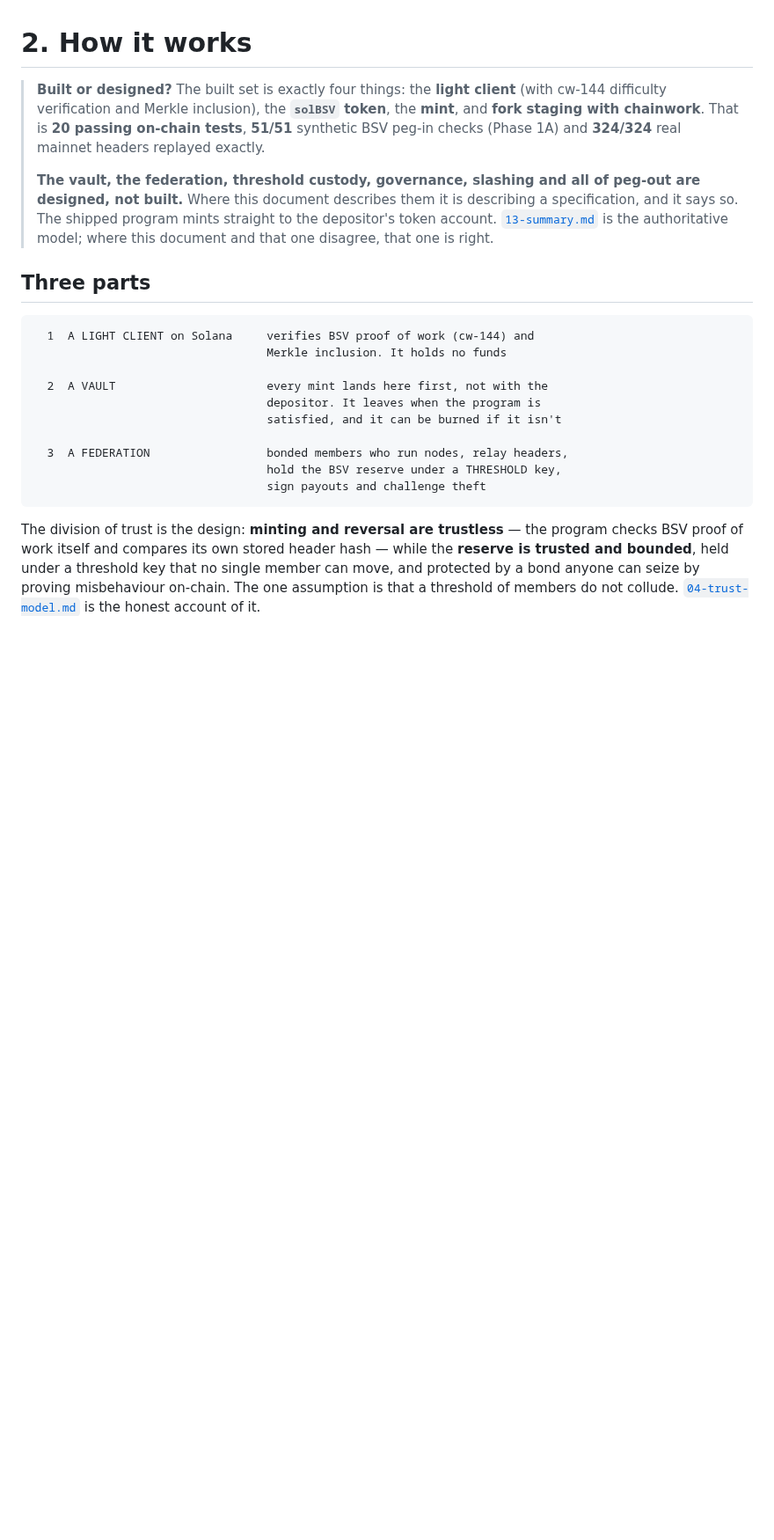
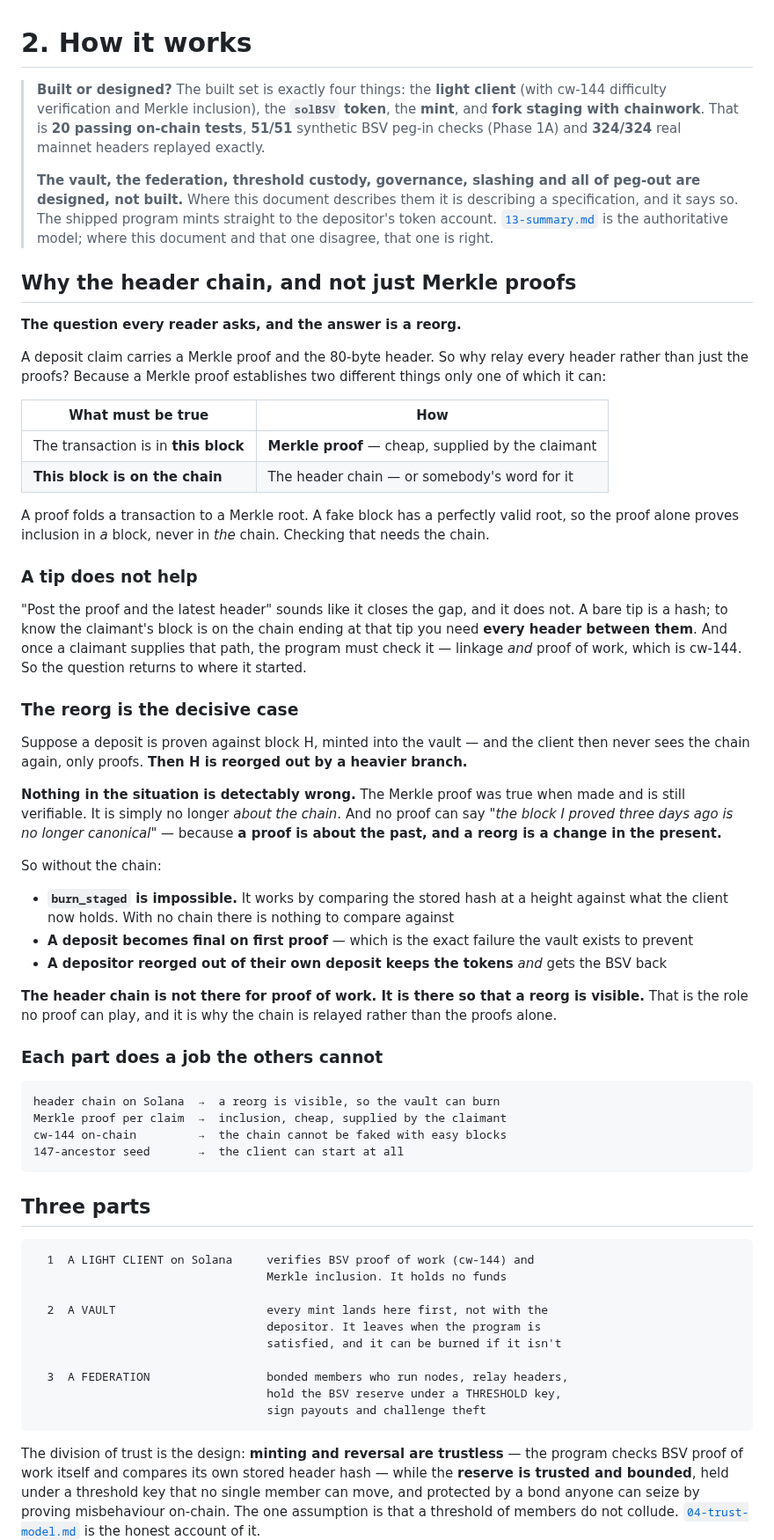
Before and after one commit to solbeam-bot/solbeam, a Markdown page: docs/02-how-it-works.md, the part around the change. Shown at 88% size. Drawn GitHub-style; blank space fills up the shorter version.

Commit message:
Explain why the header chain is relayed and not just the Merkle proofs
The question every reader asks, and a reorg is the answer rather than proof of work.

A Merkle proof folds a transaction to a Merkle root, and a fake block has a perfectly
valid root, so the proof proves inclusion in A block and never in THE chain. Checking
that needs the chain.

'Proof plus the latest header' does not close the gap either: a bare tip is a hash, and
knowing the claimant's block is on the chain ending there needs every header between them.
Supply that path and the program must still check linkage and proof of work, so the
question returns to where it started.

The decisive case is a reorg. A deposit proven against block H, minted, and then H is
reorged out by a heavier branch. Nothing in the situation is detectably wrong: the proof
was true when made and is still verifiable, it is simply no longer about the chain. No
proof can say 'the block I proved three days ago is no longer canonical', because a proof
is about the past and a reorg is a change in the present.

So without the chain, burn_staged is impossible -- it works by comparing the stored hash at
a height against what the client now holds, and with no chain there is nothing to compare
against. Deposits would become final on first proof, which is the exact failure the vault
exists to prevent, and a depositor reorged out of their own deposit would keep the tokens
and get the BSV back.

The header chain is therefore not there for proof of work. It is there so that a reorg is
visible, which is the role no proof can play.

````diff
--- a/docs/02-how-it-works.md
+++ b/docs/02-how-it-works.md
@@ -10,6 +10,58 @@
 > it says so. The shipped program mints straight to the depositor's token account.
 > [`13-summary.md`](13-summary.md) is the authoritative model; where this document and that one
 > disagree, that one is right.
+
+## Why the header chain, and not just Merkle proofs
+
+**The question every reader asks, and the answer is a reorg.**
+
+A deposit claim carries a Merkle proof and the 80-byte header. So why relay every header rather
+than just the proofs? Because a Merkle proof establishes two different things only one of which it
+can:
+
+| What must be true | How |
+|---|---|
+| The transaction is in **this block** | **Merkle proof** — cheap, supplied by the claimant |
+| **This block is on the chain** | The header chain — or somebody's word for it |
+
+A proof folds a transaction to a Merkle root. A fake block has a perfectly valid root, so the proof
+alone proves inclusion in *a* block, never in *the* chain. Checking that needs the chain.
+
+### A tip does not help
+
+"Post the proof and the latest header" sounds like it closes the gap, and it does not. A bare tip is
+a hash; to know the claimant's block is on the chain ending at that tip you need **every header
+between them**. And once a claimant supplies that path, the program must check it — linkage *and*
+proof of work, which is cw-144. So the question returns to where it started.
+
+### The reorg is the decisive case
+
+Suppose a deposit is proven against block H, minted into the vault — and the client then never sees
+the chain again, only proofs. **Then H is reorged out by a heavier branch.**
+
+**Nothing in the situation is detectably wrong.** The Merkle proof was true when made and is still
+verifiable. It is simply no longer *about the chain*. And no proof can say *"the block I proved
+three days ago is no longer canonical"* — because **a proof is about the past, and a reorg is a
+change in the present.**
+
+So without the chain:
+
+- **`burn_staged` is impossible.** It works by comparing the stored hash at a height against what the
+  client now holds. With no chain there is nothing to compare against
+- **A deposit becomes final on first proof** — which is the exact failure the vault exists to prevent
+- **A depositor reorged out of their own deposit keeps the tokens** *and* gets the BSV back
+
+**The header chain is not there for proof of work. It is there so that a reorg is visible.** That is
+the role no proof can play, and it is why the chain is relayed rather than the proofs alone.
+
+### Each part does a job the others cannot
+
+```
+header chain on Solana  →  a reorg is visible, so the vault can burn
+Merkle proof per claim  →  inclusion, cheap, supplied by the claimant
+cw-144 on-chain         →  the chain cannot be faked with easy blocks
+147-ancestor seed       →  the client can start at all
+```
 
 ## Three parts
 
````
